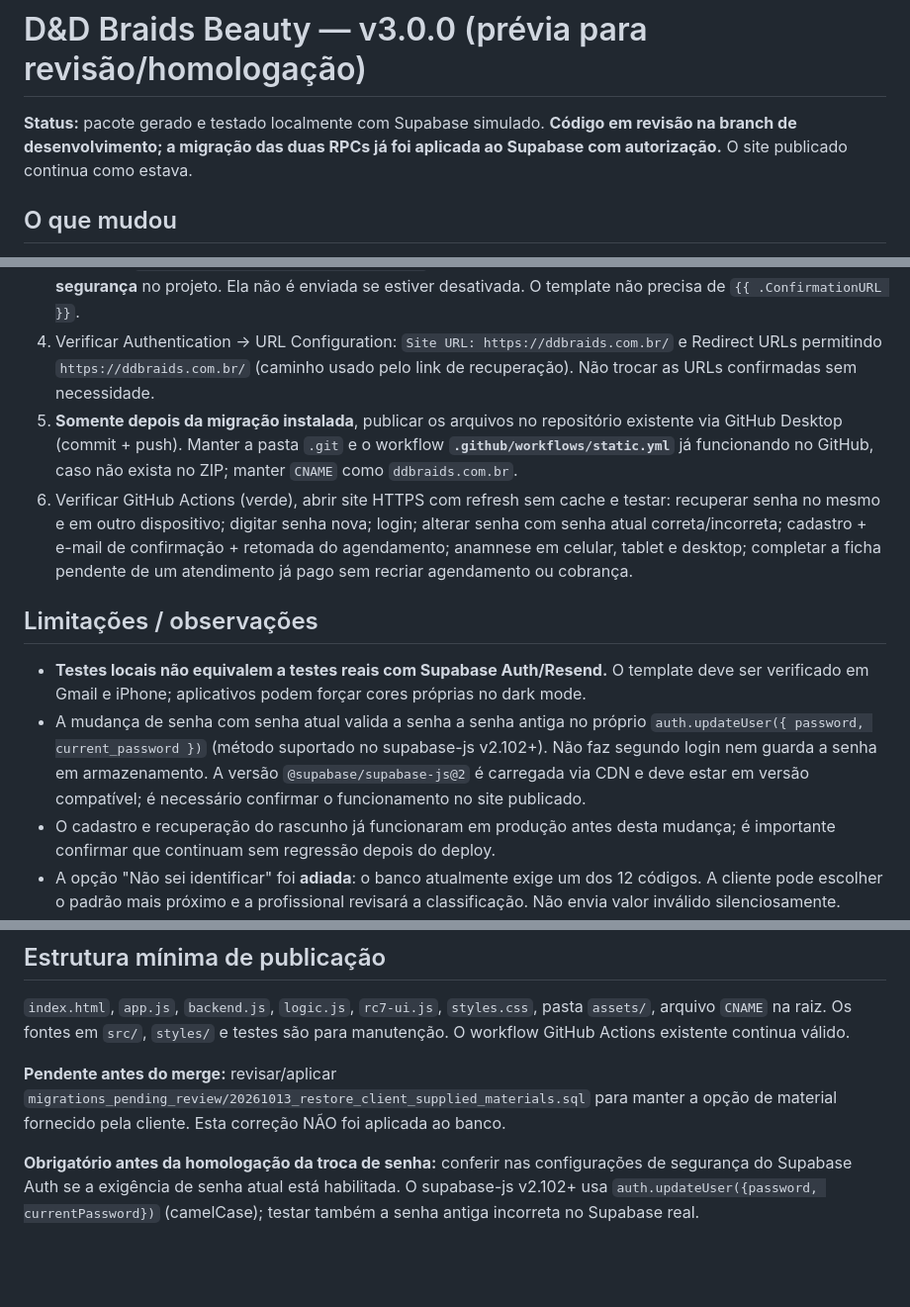
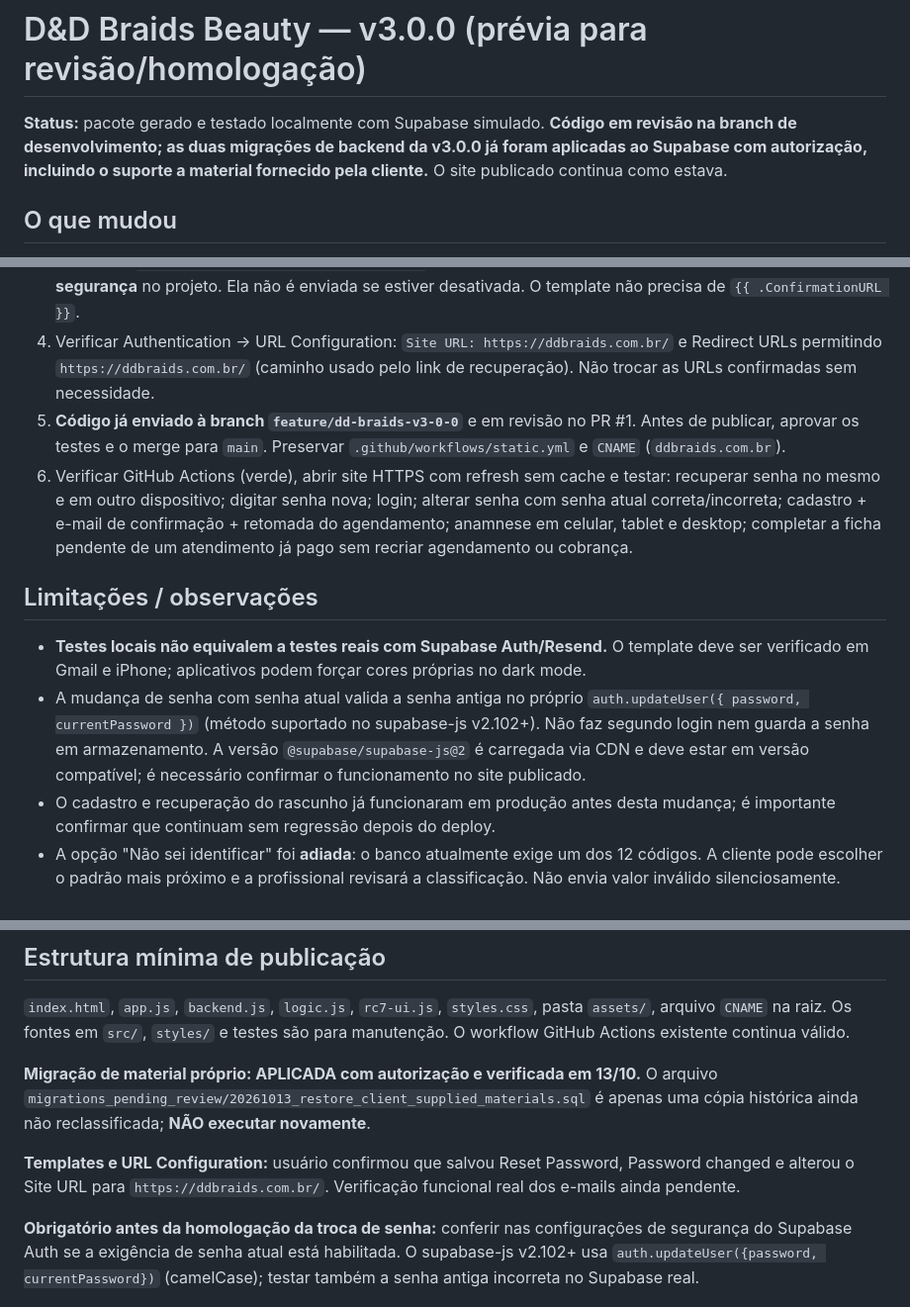
Before and after one commit to ddbraidsbeauty/D-D, a Markdown page: LEIA_PRIMEIRO_DD_3.0.0.md, 3 parts joined by grey strips. Shown at 99% size. Rendered like a GitHub page; blank space fills up the shorter version.

Commit message:
docs(v3): registrar migrações aplicadas e URLs de autenticação

```diff
--- a/LEIA_PRIMEIRO_DD_3.0.0.md
+++ b/LEIA_PRIMEIRO_DD_3.0.0.md
@@ -1,6 +1,6 @@
 # D&D Braids Beauty — v3.0.0 (prévia para revisão/homologação)
 
-**Status:** pacote gerado e testado localmente com Supabase simulado. **Código em revisão na branch de desenvolvimento; a migração das duas RPCs já foi aplicada ao Supabase com autorização.** O site publicado continua como estava.
+**Status:** pacote gerado e testado localmente com Supabase simulado. **Código em revisão na branch de desenvolvimento; as duas migrações de backend da v3.0.0 já foram aplicadas ao Supabase com autorização, incluindo o suporte a material fornecido pela cliente.** O site publicado continua como estava.
 
 ## O que mudou
 
@@ -16,13 +16,13 @@
 2. Supabase Dashboard → Authentication → Emails → Templates → **Reset Password**. Colar o assunto e o HTML dos arquivos `email_templates/` (sem alterar o template **Confirm sign up** já aprovado). Salvar. O e-mail sai pelo SMTP do Resend já configurado. Mantenha `{{ .ConfirmationURL }}` inalterado.
 3. Em **Authentication → Emails → Templates / Security notifications**, configure também o template **Password changed** (`email_templates/password_changed.html`) e seu assunto; **habilite o envio dessa notificação de segurança** no projeto. Ela não é enviada se estiver desativada. O template não precisa de `{{ .ConfirmationURL }}`.
 4. Verificar Authentication → URL Configuration: `Site URL: https://ddbraids.com.br/` e Redirect URLs permitindo `https://ddbraids.com.br/` (caminho usado pelo link de recuperação). Não trocar as URLs confirmadas sem necessidade.
-5. **Somente depois da migração instalada**, publicar os arquivos no repositório existente via GitHub Desktop (commit + push). Manter a pasta `.git` e o workflow **`.github/workflows/static.yml`** já funcionando no GitHub, caso não exista no ZIP; manter `CNAME` como `ddbraids.com.br`.
+5. **Código já enviado à branch `feature/dd-braids-v3-0-0`** e em revisão no PR #1. Antes de publicar, aprovar os testes e o merge para `main`. Preservar `.github/workflows/static.yml` e `CNAME` (`ddbraids.com.br`).
 6. Verificar GitHub Actions (verde), abrir site HTTPS com refresh sem cache e testar: recuperar senha no mesmo e em outro dispositivo; digitar senha nova; login; alterar senha com senha atual correta/incorreta; cadastro + e-mail de confirmação + retomada do agendamento; anamnese em celular, tablet e desktop; completar a ficha pendente de um atendimento já pago sem recriar agendamento ou cobrança.
 
 ## Limitações / observações
 
 - **Testes locais não equivalem a testes reais com Supabase Auth/Resend.** O template deve ser verificado em Gmail e iPhone; aplicativos podem forçar cores próprias no dark mode.
-- A mudança de senha com senha atual valida a senha a senha antiga no próprio `auth.updateUser({ password, current_password })` (método suportado no supabase-js v2.102+). Não faz segundo login nem guarda a senha em armazenamento. A versão `@supabase/supabase-js@2` é carregada via CDN e deve estar em versão compatível; é necessário confirmar o funcionamento no site publicado.
+- A mudança de senha com senha atual valida a senha antiga no próprio `auth.updateUser({ password, currentPassword })` (método suportado no supabase-js v2.102+). Não faz segundo login nem guarda a senha em armazenamento. A versão `@supabase/supabase-js@2` é carregada via CDN e deve estar em versão compatível; é necessário confirmar o funcionamento no site publicado.
 - O cadastro e recuperação do rascunho já funcionaram em produção antes desta mudança; é importante confirmar que continuam sem regressão depois do deploy.
 - A opção "Não sei identificar" foi **adiada**: o banco atualmente exige um dos 12 códigos. A cliente pode escolher o padrão mais próximo e a profissional revisará a classificação. Não envia valor inválido silenciosamente.
 - A foto de referência/anamnese não é armazenada no rascunho do navegador.
@@ -33,6 +33,8 @@
 
 `index.html`, `app.js`, `backend.js`, `logic.js`, `rc7-ui.js`, `styles.css`, pasta `assets/`, arquivo `CNAME` na raiz. Os fontes em `src/`, `styles/` e testes são para manutenção. O workflow GitHub Actions existente continua válido.
 
-**Pendente antes do merge:** revisar/aplicar `migrations_pending_review/20261013_restore_client_supplied_materials.sql` para manter a opção de material fornecido pela cliente. Esta correção NÃO foi aplicada ao banco.
+**Migração de material próprio: APLICADA com autorização e verificada em 13/10.** O arquivo `migrations_pending_review/20261013_restore_client_supplied_materials.sql` é apenas uma cópia histórica ainda não reclassificada; **NÃO executar novamente**.
+
+**Templates e URL Configuration:** usuário confirmou que salvou Reset Password, Password changed e alterou o Site URL para `https://ddbraids.com.br/`. Verificação funcional real dos e-mails ainda pendente.
 
 **Obrigatório antes da homologação da troca de senha:** conferir nas configurações de segurança do Supabase Auth se a exigência de senha atual está habilitada. O supabase-js v2.102+ usa `auth.updateUser({password, currentPassword})` (camelCase); testar também a senha antiga incorreta no Supabase real.
```
